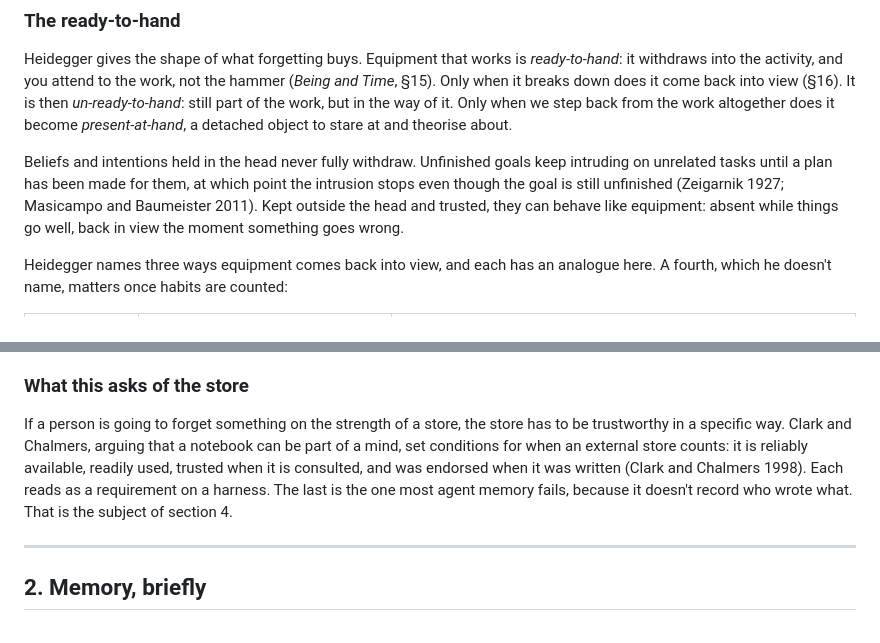
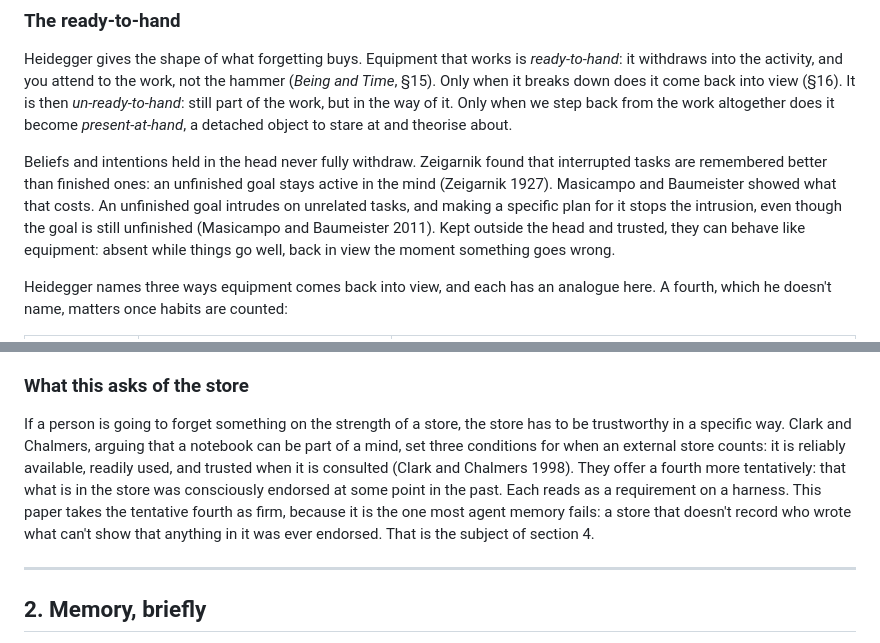
Before and after one commit to nodelogicau/forgetting, a Markdown page: whitepaper.md, 2 parts joined by grey strips. GitHub-like rendering.

Commit message:
Attribute Zeigarnik and Masicampo-Baumeister findings separately; mark Clark and Chalmers' fourth condition as tentative
Co-Authored-By: Claude Opus 5.5 <noreply@anthropic.com>

```diff
--- a/whitepaper.md
+++ b/whitepaper.md
@@ -83,10 +83,12 @@ back into view (§16). It is then *un-ready-to-hand*: still part of the work,
 but in the way of it. Only when we step back from the work altogether does it
 become *present-at-hand*, a detached object to stare at and theorise about.
 
-Beliefs and intentions held in the head never fully withdraw. Unfinished goals
-keep intruding on unrelated tasks until a plan has been made for them, at
-which point the intrusion stops even though the goal is still unfinished
-(Zeigarnik 1927; Masicampo and Baumeister 2011). Kept outside the head and
+Beliefs and intentions held in the head never fully withdraw. Zeigarnik found
+that interrupted tasks are remembered better than finished ones: an unfinished
+goal stays active in the mind (Zeigarnik 1927). Masicampo and Baumeister showed
+what that costs. An unfinished goal intrudes on unrelated tasks, and making a
+specific plan for it stops the intrusion, even though the goal is still
+unfinished (Masicampo and Baumeister 2011). Kept outside the head and
 trusted, they can behave like equipment: absent while things go well, back in
 view the moment something goes wrong.
 
@@ -195,12 +197,14 @@ man: the regress ends at a foundation the person has chosen and written down.
 
 If a person is going to forget something on the strength of a store, the
 store has to be trustworthy in a specific way. Clark and Chalmers, arguing
-that a notebook can be part of a mind, set conditions for when an external
-store counts: it is reliably available, readily used, trusted when it is
-consulted, and was endorsed when it was written (Clark and Chalmers 1998).
-Each reads as a requirement on a harness. The last is the one most agent
-memory fails, because it doesn't record who wrote what. That is the subject
-of section 4.
+that a notebook can be part of a mind, set three conditions for when an
+external store counts: it is reliably available, readily used, and trusted
+when it is consulted (Clark and Chalmers 1998). They offer a fourth more
+tentatively: that what is in the store was consciously endorsed at some point
+in the past. Each reads as a requirement on a harness. This paper takes the
+tentative fourth as firm, because it is the one most agent memory fails: a
+store that doesn't record who wrote what can't show that anything in it was
+ever endorsed. That is the subject of section 4.
 
 ---
 
```
